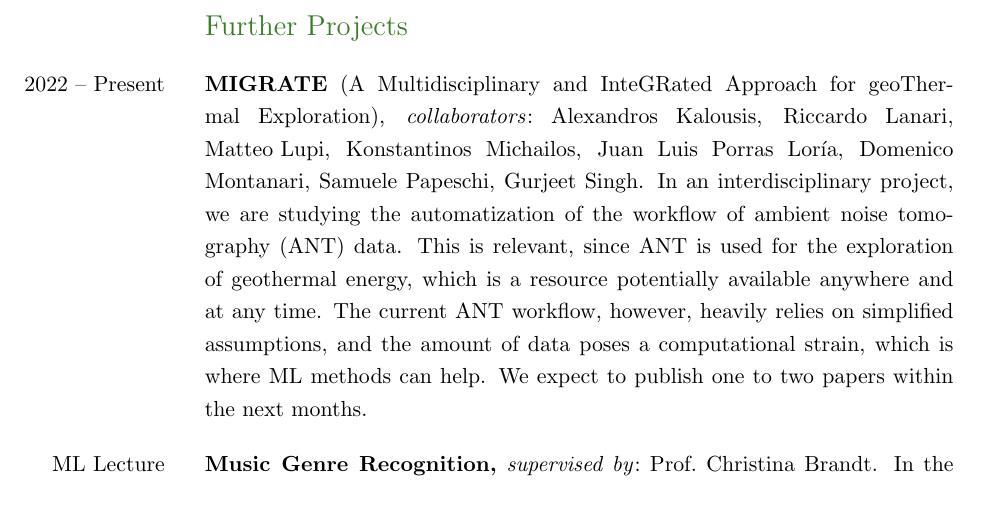
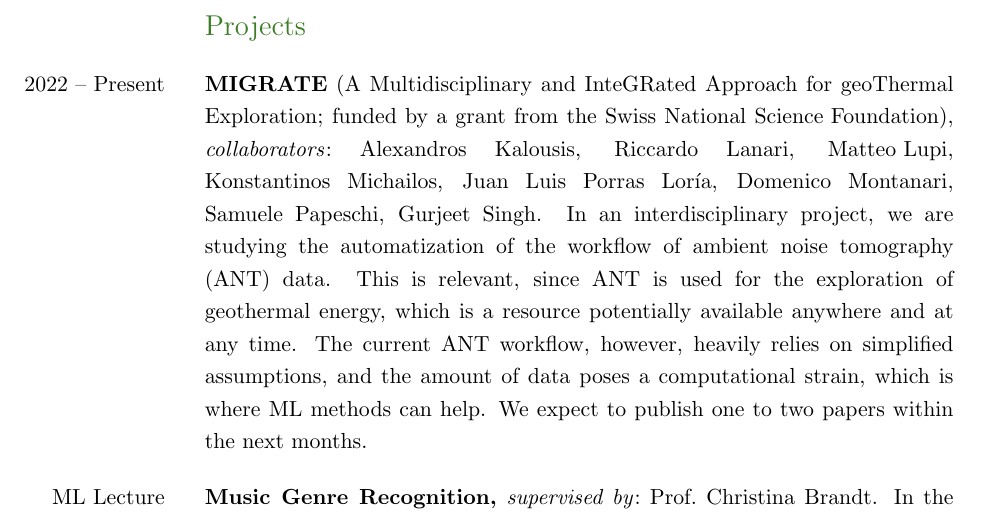
Before and after one commit to ImahnShekhzadeh/ImahnShekhzadeh.github.io, a LaTeX CV (cv/cv.tex): part of page 2 of 3, cut so that both start at the same text. Compiled offline with pdfLaTeX.

Commit message:
update CV

```diff
--- a/cv/cv.tex
+++ b/cv/cv.tex
@@ -152,9 +152,8 @@
 	% --- Section: Teaching experience ---
 	\newpage
 
-	\begin{SectionTable}{\headingfont Further Projects}
-		2022 -- Present & \textbf{MIGRATE} (A Multidisciplinary and InteGRated Approach for geoThermal Exploration), \textit{collaborators}:~Alexandros Kalousis, Riccardo Lanari, \mbox{Matteo Lupi}, Konstantinos Michailos,
-        Juan Luis Porras Loría, Domenico \mbox{Montanari}, Samuele Papeschi, Gurjeet Singh. In an interdisciplinary project, we are \mbox{studying} the automatization of the workflow of ambient noise tomo-graphy (ANT) data. This is relevant, since ANT is used for the exploration of geothermal energy, which is a resource potentially available anywhere and at any time. The current ANT workflow, however, heavily relies on simplified assumptions, and the amount of data poses a computational strain, which is where ML methods can help. We expect to publish one to two papers within the next months.\\
+	\begin{SectionTable}{\headingfont Projects}
+		2022 -- Present & \textbf{MIGRATE} (A Multidisciplinary and InteGRated Approach for geoThermal Exploration; funded by a grant from the Swiss National \mbox{Science Foundation}), \textit{collaborators}:~Alexandros Kalousis, Riccardo Lanari, \mbox{Matteo Lupi}, \mbox{Konstantinos} Michailos, Juan Luis Porras Loría, Domenico \mbox{Montanari}, Samuele Papeschi, Gurjeet Singh. In an interdisciplinary project, we are \mbox{studying} the automatization of the workflow of ambient noise tomography (ANT) data. This is relevant, since ANT is used for the exploration of geothermal energy, which is a resource potentially available anywhere and at any time. The current ANT workflow, however, heavily relies on simplified assumptions, and the amount of data poses a computational strain, which is where ML methods can help. We expect to publish one to two papers within the next months. \\
 
         ML Lecture Project 2021 & \textbf{Music Genre Recognition,} \textit{supervised by}:~Prof.~Christina Brandt. In the Master lecture \enquote{Machine Learning}, I worked with two other
         students on music genre recognition, i.e.~the classification of a music genre from raw audio data. We used both convolutional and recurrent neural networks and preprocessed the audio files into
```
Also changed, not shown: cv/cv.pdf, 1 other file.
